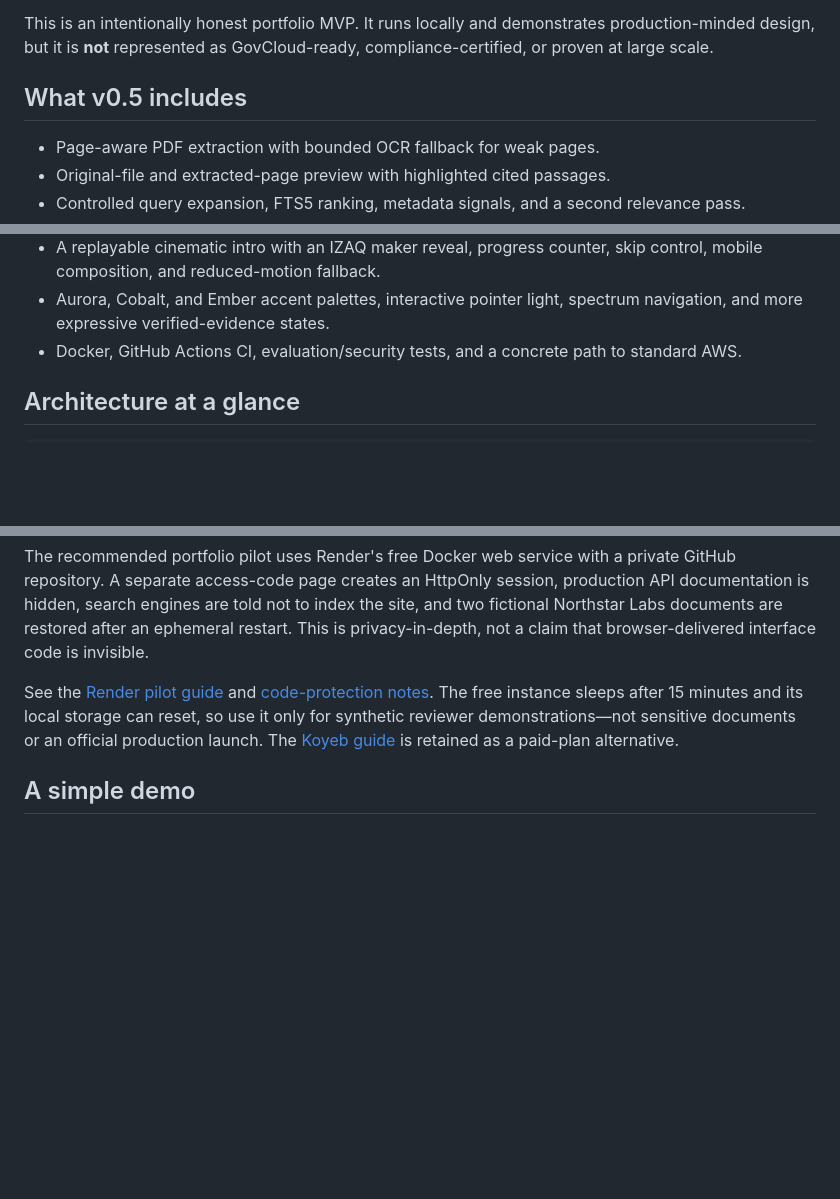
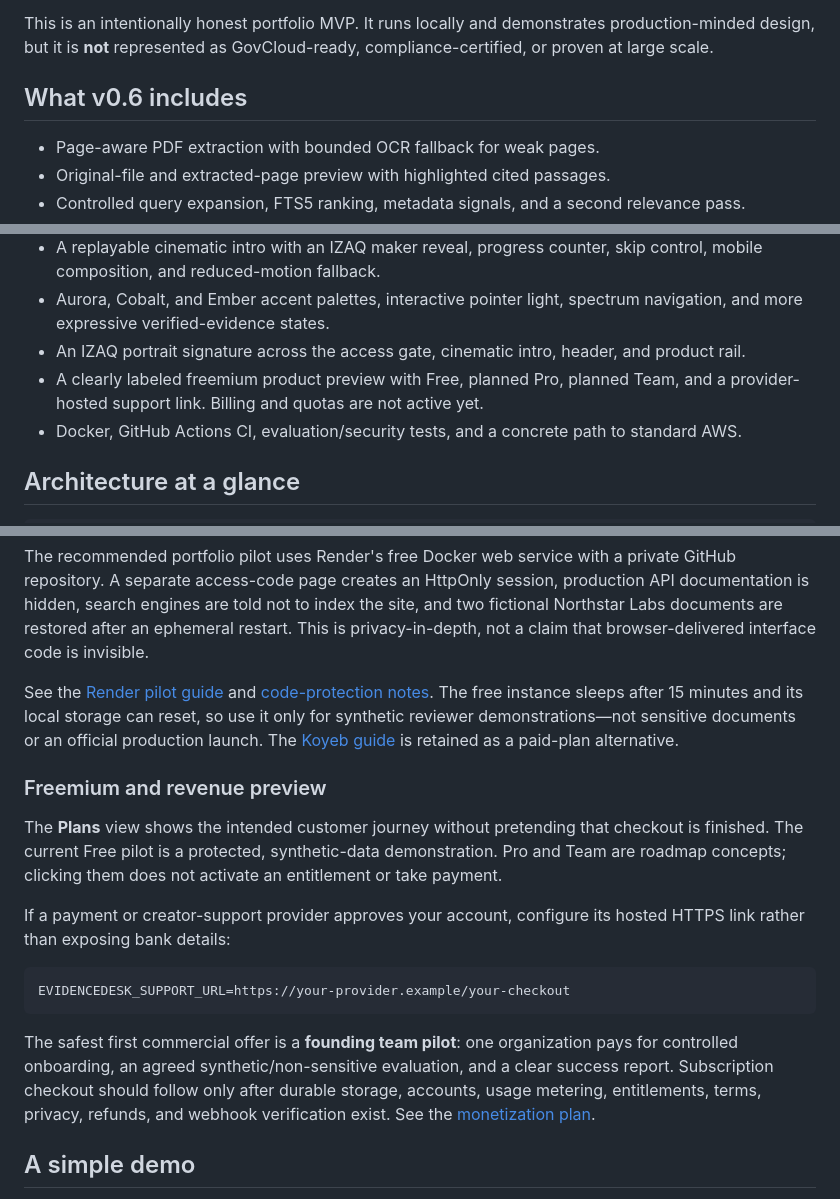
Before and after one commit to IZAQ18/EvidenceDesk, a Markdown page: README.md, 3 parts joined by grey strips. Rendered like a GitHub page; blank space fills up the shorter version.

Commit message:
Add IZAQ signature and freemium preview

````diff
--- a/README.md
+++ b/README.md
@@ -6,7 +6,7 @@ EvidenceDesk is a secure, citation-first knowledge assistant for organizational
 
 This is an intentionally honest portfolio MVP. It runs locally and demonstrates production-minded design, but it is **not** represented as GovCloud-ready, compliance-certified, or proven at large scale.
 
-## What v0.5 includes
+## What v0.6 includes
 
 - Page-aware PDF extraction with bounded OCR fallback for weak pages.
 - Original-file and extracted-page preview with highlighted cited passages.
@@ -21,6 +21,8 @@ This is an intentionally honest portfolio MVP. It runs locally and demonstrates
 - Prompt starters, auto-growing questions, toast feedback, `/` question focus, and `Ctrl/Cmd + K` library search.
 - A replayable cinematic intro with an IZAQ maker reveal, progress counter, skip control, mobile composition, and reduced-motion fallback.
 - Aurora, Cobalt, and Ember accent palettes, interactive pointer light, spectrum navigation, and more expressive verified-evidence states.
+- An IZAQ portrait signature across the access gate, cinematic intro, header, and product rail.
+- A clearly labeled freemium product preview with Free, planned Pro, planned Team, and a provider-hosted support link. Billing and quotas are not active yet.
 - Docker, GitHub Actions CI, evaluation/security tests, and a concrete path to standard AWS.
 
 ## Architecture at a glance
@@ -91,6 +93,18 @@ The recommended portfolio pilot uses Render's free Docker web service with a pri
 
 See the [Render pilot guide](docs/render-pilot.md) and [code-protection notes](docs/code-protection.md). The free instance sleeps after 15 minutes and its local storage can reset, so use it only for synthetic reviewer demonstrations—not sensitive documents or an official production launch. The [Koyeb guide](docs/koyeb-pilot.md) is retained as a paid-plan alternative.
 
+### Freemium and revenue preview
+
+The **Plans** view shows the intended customer journey without pretending that checkout is finished. The current Free pilot is a protected, synthetic-data demonstration. Pro and Team are roadmap concepts; clicking them does not activate an entitlement or take payment.
+
+If a payment or creator-support provider approves your account, configure its hosted HTTPS link rather than exposing bank details:
+
+```dotenv
+EVIDENCEDESK_SUPPORT_URL=https://your-provider.example/your-checkout
+```
+
+The safest first commercial offer is a **founding team pilot**: one organization pays for controlled onboarding, an agreed synthetic/non-sensitive evaluation, and a clear success report. Subscription checkout should follow only after durable storage, accounts, usage metering, entitlements, terms, privacy, refunds, and webhook verification exist. See the [monetization plan](docs/monetization.md).
+
 ## A simple demo
 
 1. Connect with an admin key.
````
Also changed, not shown: docs/monetization.md (added, +71 -0 lines), app/assets/izaq-developer-signature.png (added), 9 other files.
